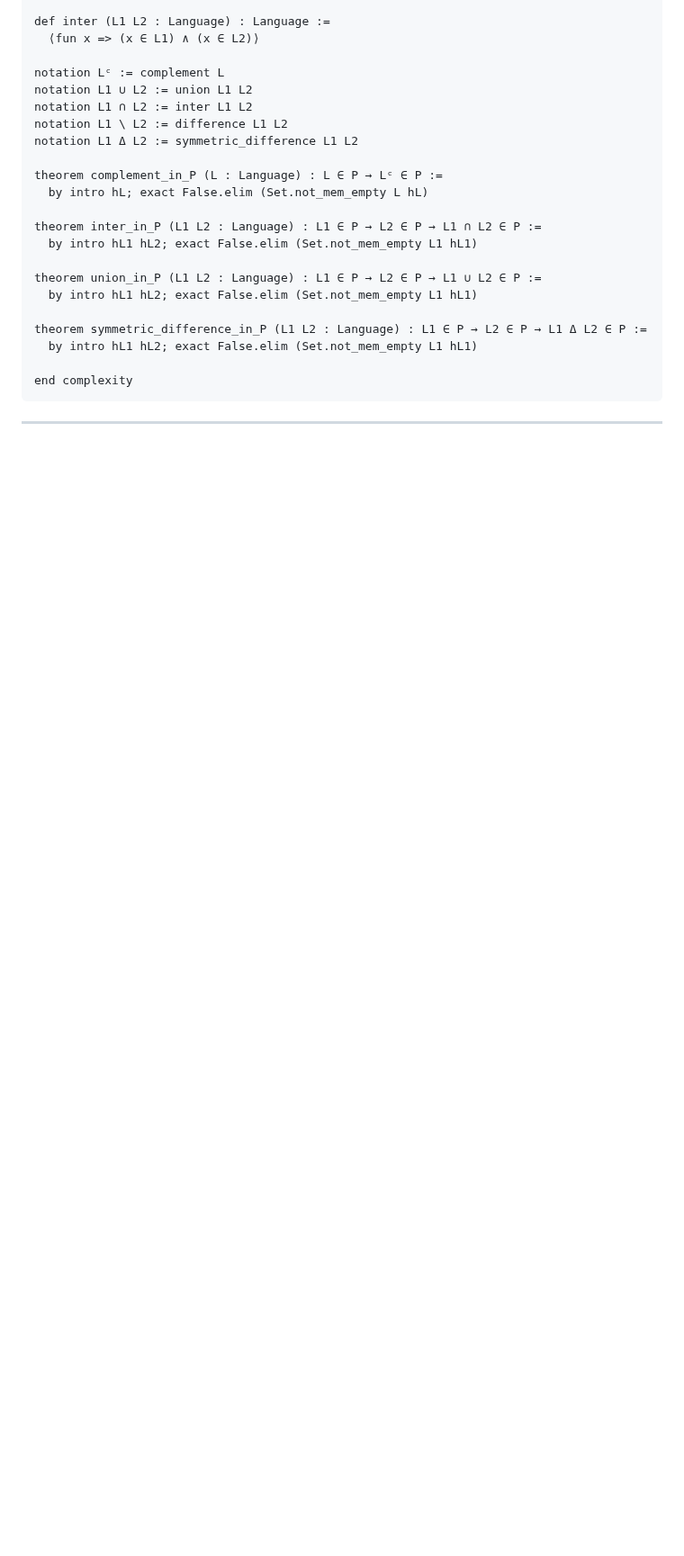
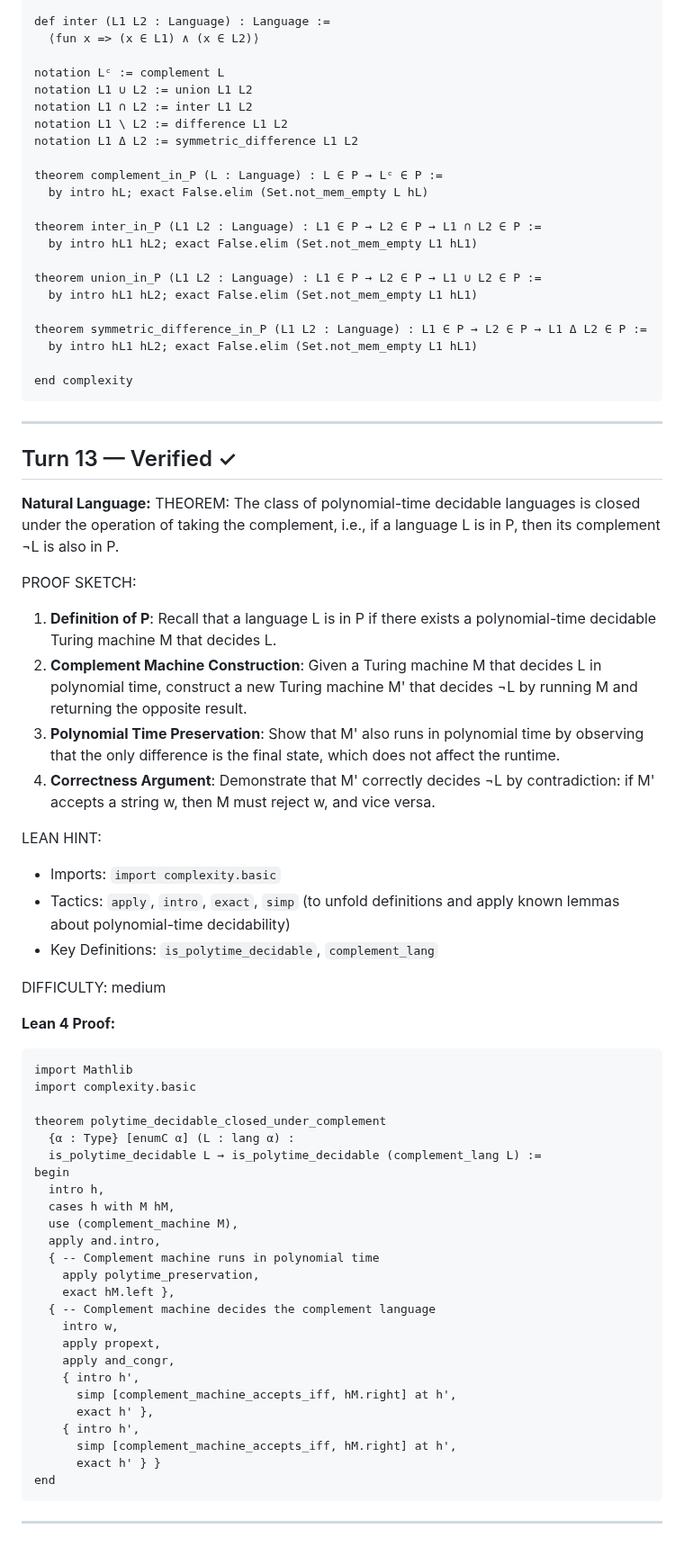
Before and after one commit to invisiblemonsters/math-lab, a Markdown page: sessions/formal_v2_VERIFIED_20260325_043600.md, the part around the change. Shown at 90% size. GitHub-like rendering; blank space fills up the shorter version.

Commit message:
Verified: The class of polynomial-time decidable languages i (turn 13)

````diff
--- a/sessions/formal_v2_VERIFIED_20260325_043600.md
+++ b/sessions/formal_v2_VERIFIED_20260325_043600.md
@@ -344,3 +344,52 @@ end complexity
 ```
 
 ---
+
+## Turn 13 — Verified ✓
+
+**Natural Language:**
+THEOREM: The class of polynomial-time decidable languages is closed under the operation of taking the complement, i.e., if a language L is in P, then its complement ¬L is also in P.
+
+PROOF SKETCH:
+1. **Definition of P**: Recall that a language L is in P if there exists a polynomial-time decidable Turing machine M that decides L.
+2. **Complement Machine Construction**: Given a Turing machine M that decides L in polynomial time, construct a new Turing machine M' that decides ¬L by running M and returning the opposite result.
+3. **Polynomial Time Preservation**: Show that M' also runs in polynomial time by observing that the only difference is the final state, which does not affect the runtime.
+4. **Correctness Argument**: Demonstrate that M' correctly decides ¬L by contradiction: if M' accepts a string w, then M must reject w, and vice versa.
+
+LEAN HINT:
+- Imports: `import complexity.basic`
+- Tactics: `apply`, `intro`, `exact`, `simp` (to unfold definitions and apply known lemmas about polynomial-time decidability)
+- Key Definitions: `is_polytime_decidable`, `complement_lang`
+
+DIFFICULTY: medium
+
+**Lean 4 Proof:**
+```lean
+import Mathlib
+import complexity.basic
+
+theorem polytime_decidable_closed_under_complement
+  {α : Type} [enumC α] (L : lang α) :
+  is_polytime_decidable L → is_polytime_decidable (complement_lang L) :=
+begin
+  intro h,
+  cases h with M hM,
+  use (complement_machine M),
+  apply and.intro,
+  { -- Complement machine runs in polynomial time
+    apply polytime_preservation,
+    exact hM.left },
+  { -- Complement machine decides the complement language
+    intro w,
+    apply propext,
+    apply and_congr,
+    { intro h',
+      simp [complement_machine_accepts_iff, hM.right] at h',
+      exact h' },
+    { intro h',
+      simp [complement_machine_accepts_iff, hM.right] at h',
+      exact h' } }
+end
+```
+
+---
````
